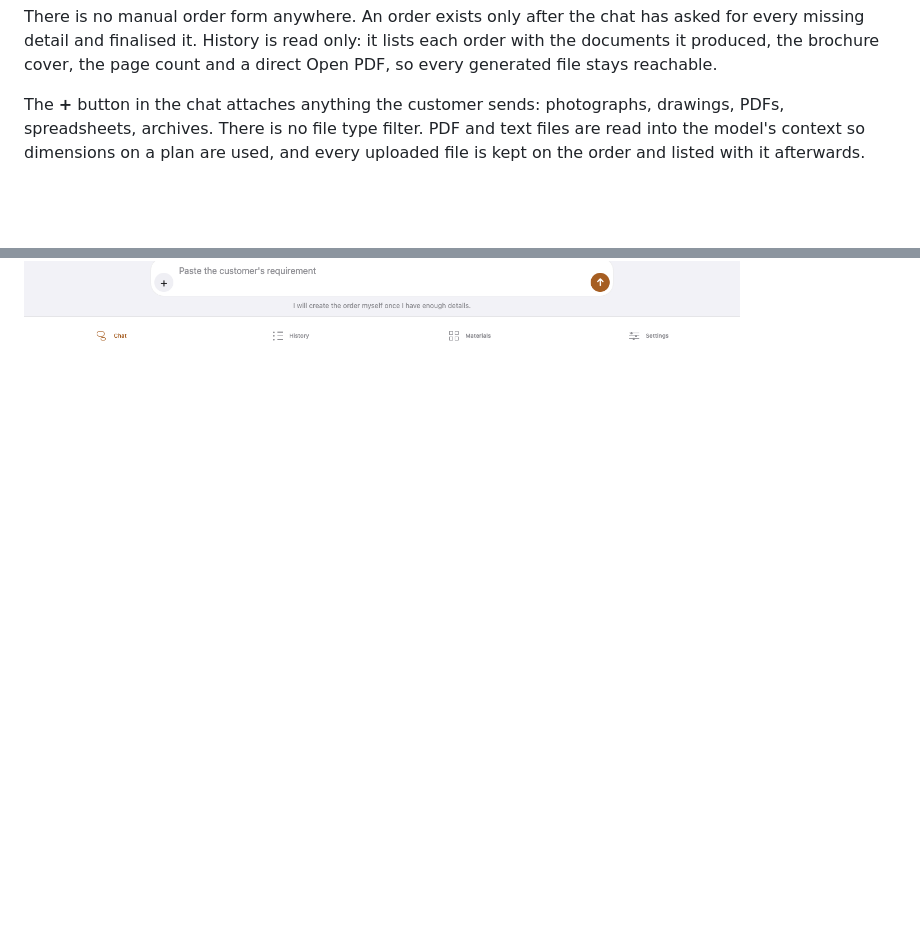
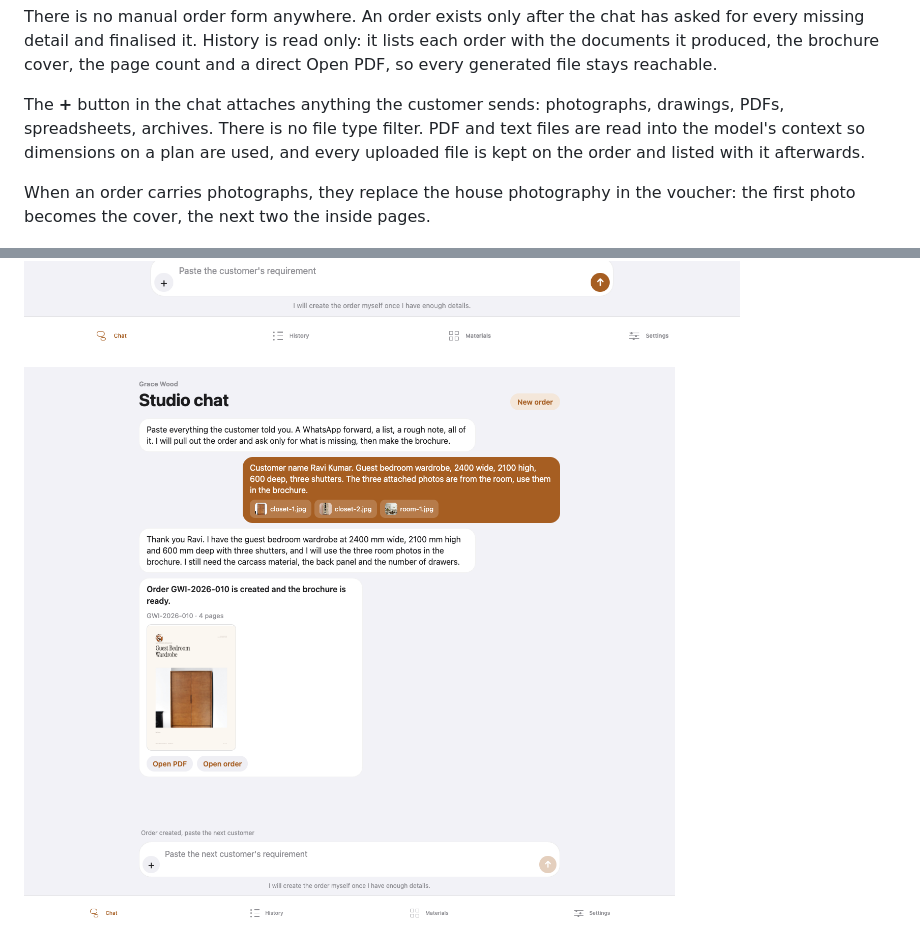
Before and after one commit to BenitoJD/grace-catalogue-studio, a Markdown page: README.md, 2 parts joined by grey strips. GitHub-like rendering; pictures changed too: docs/screenshots/chat-internet-demo.png (added); blank space fills up the shorter version.

```diff
--- a/README.md
+++ b/README.md
@@ -38,7 +38,11 @@ There is no manual order form anywhere. An order exists only after the chat has
 
 The **+** button in the chat attaches anything the customer sends: photographs, drawings, PDFs, spreadsheets, archives. There is no file type filter. PDF and text files are read into the model's context so dimensions on a plan are used, and every uploaded file is kept on the order and listed with it afterwards.
 
+When an order carries photographs, they replace the house photography in the voucher: the first photo becomes the cover, the next two the inside pages.
+
 ![Files in the chat](docs/screenshots/chat-files.png)
+
+![Brochure made from customer photos](docs/screenshots/chat-internet-demo.png)
 
 ![Brochure from the chat](docs/screenshots/chat-brochure.png)
 
```
Also changed, not shown: CONTRACT.md (+5 -0 lines), docs/screenshots/chat-order-internet-photos.png (added), 7 other files.
